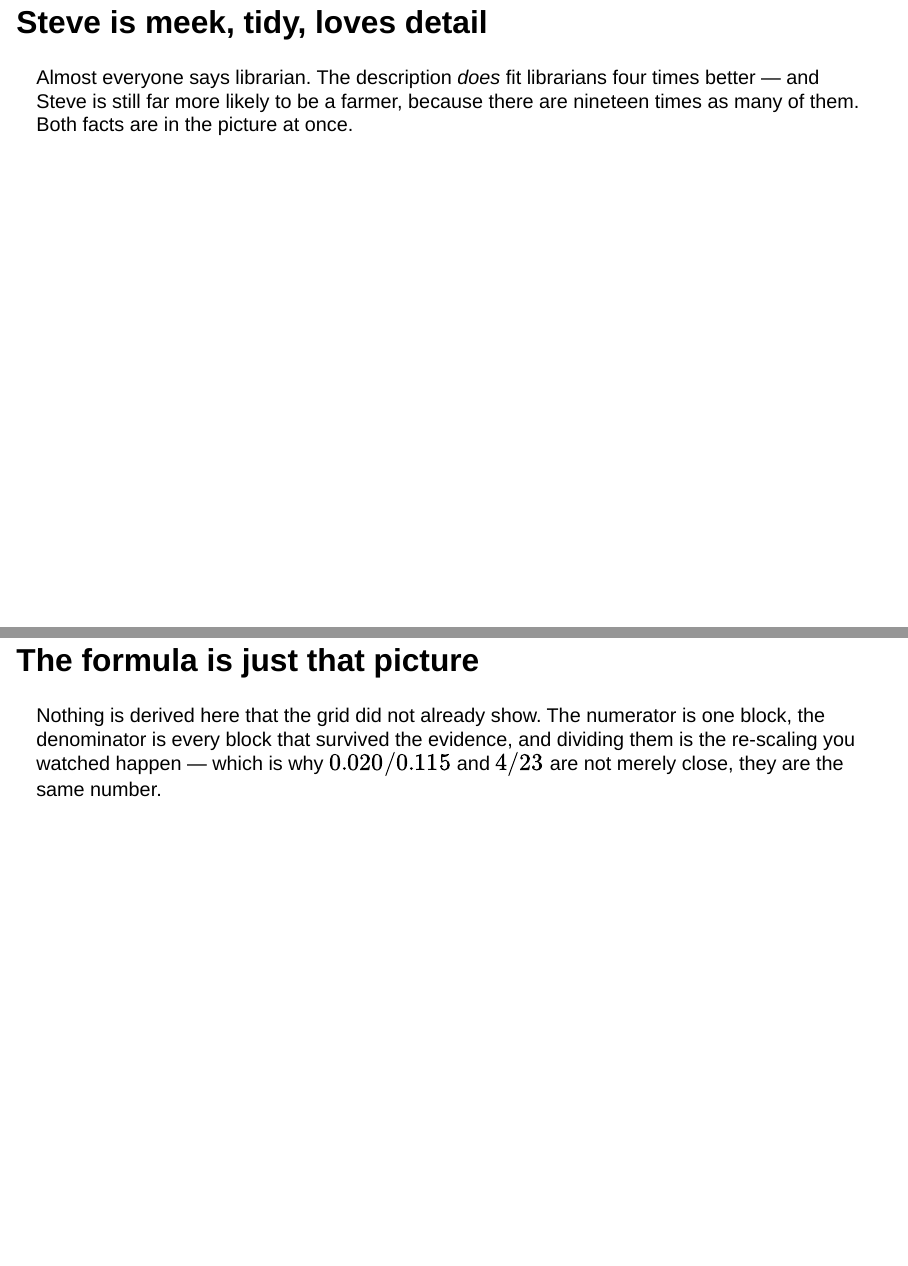
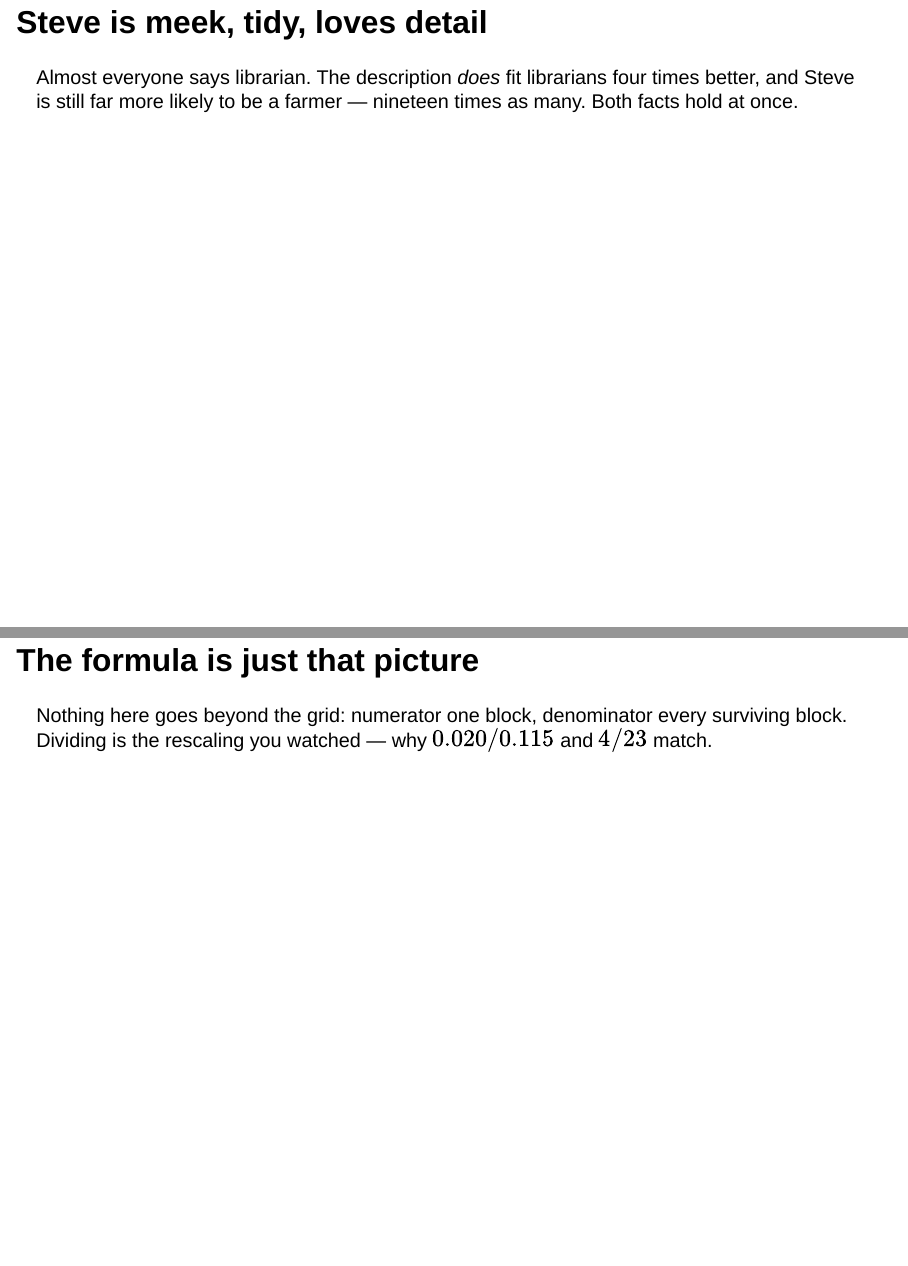
Before and after one commit to gabbocg/probstats, a Quarto document (sections/03-probability.qmd): pages 2 and 3 of 5, joined at a grey line. Rendered offline with R 4.5, knitr and Pandoc in place of Quarto, with nearby package versions; drawn as Slidy slides in place of the format the file asks for.

Commit message:
feat(deck): Seminar 3 takeaways fit two lines at 24px

```diff
--- a/sections/03-probability.qmd
+++ b/sections/03-probability.qmd
@@ -22,7 +22,7 @@ Every tree diagram and every "given that" on the worksheet is one move: discard
 []{.fragment .fi-frag id="bayes-frag-4"}
 
 ::: {.slide-footer}
-Almost everyone says librarian. The description *does* fit librarians four times better — and Steve is still far more likely to be a farmer, because there are nineteen times as many of them. Both facts are in the picture at once.
+Almost everyone says librarian. The description *does* fit librarians four times better, and Steve is still far more likely to be a farmer — nineteen times as many. Both facts hold at once.
 :::
 
 ## The formula is just that picture {.stage-slide #bayeq-formula}
@@ -37,7 +37,7 @@ Almost everyone says librarian. The description *does* fit librarians four times
 []{.fragment .fi-frag id="bayeq-frag-4"}
 
 ::: {.slide-footer}
-Nothing is derived here that the grid did not already show. The numerator is one block, the denominator is every block that survived the evidence, and dividing them is the re-scaling you watched happen — which is why $0.020/0.115$ and $4/23$ are not merely close, they are the same number.
+Nothing here goes beyond the grid: numerator one block, denominator every surviving block. Dividing is the rescaling you watched — why $0.020/0.115$ and $4/23$ match.
 :::
 
 ## Move the prior, watch the answer move {.sim-slide #bayes-sim}
```
